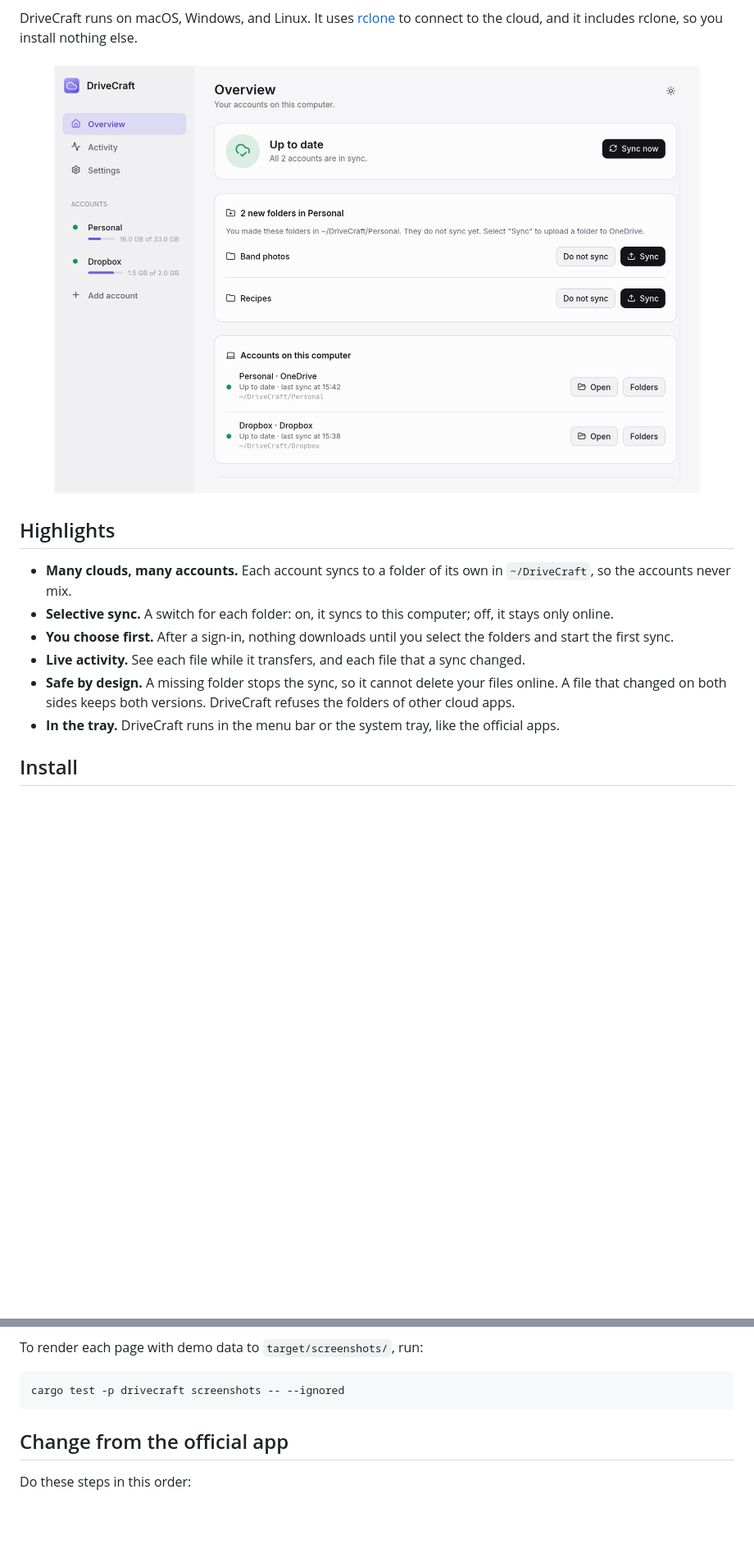
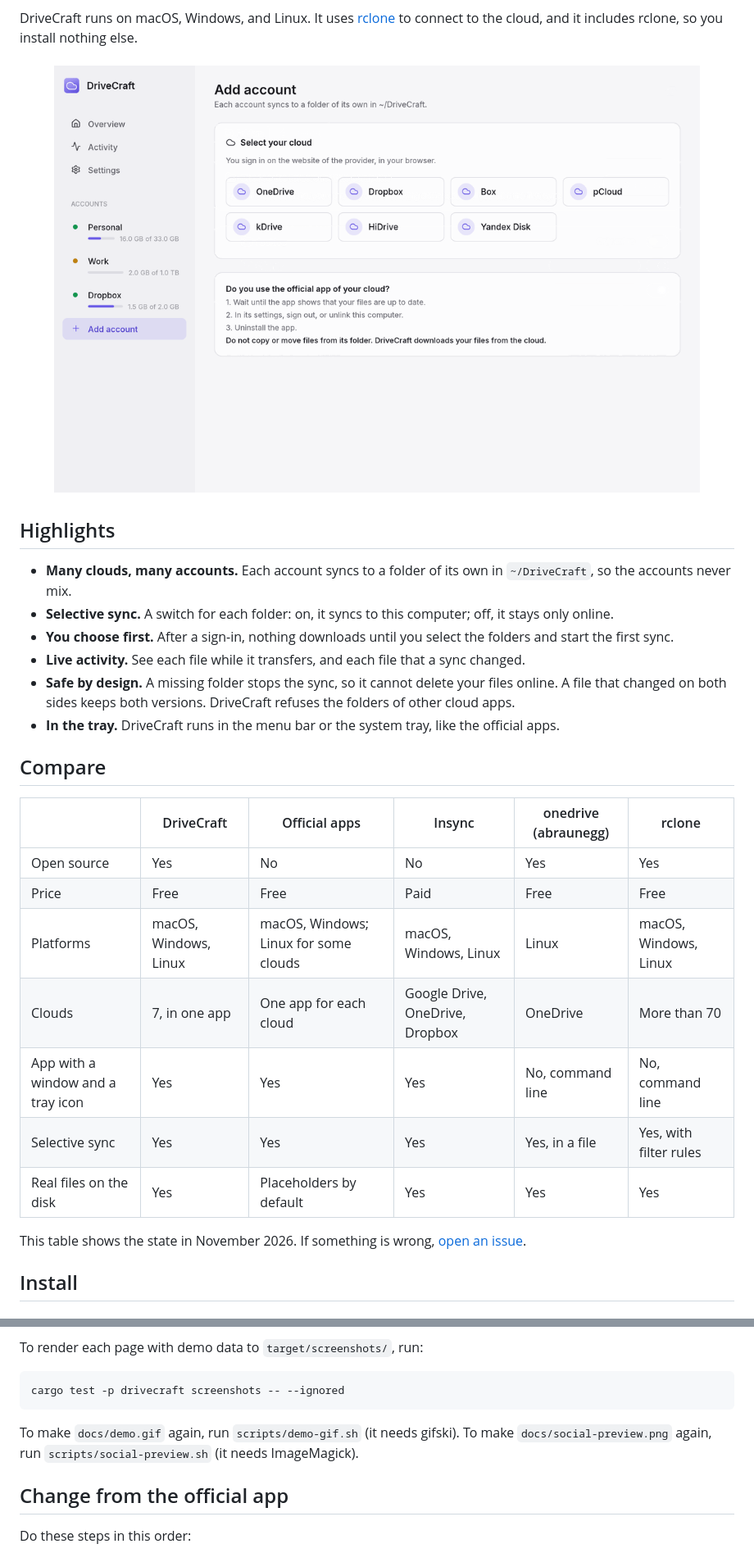
Before and after one commit to fballiano/drivecraft, a Markdown page: README.md, 2 parts joined by grey strips. Shown at 82% size. Rendered like a GitHub page; pictures changed too: docs/demo.gif (added); blank space fills up the shorter version.

````diff
--- a/README.md
+++ b/README.md
@@ -29,7 +29,7 @@ DriveCraft runs on macOS, Windows, and Linux. It uses
 [rclone](https://rclone.org) to connect to the cloud, and it includes rclone,
 so you install nothing else.
 
-<p align="center"><img src="docs/screenshot.png" width="800" alt="The Overview page of DriveCraft with three accounts" /></p>
+<p align="center"><img src="docs/demo.gif" width="800" alt="DriveCraft adds a Work account: you select its folders, start the sync, and see each file while it downloads" /></p>
 
 ## Highlights
 
@@ -46,6 +46,20 @@ so you install nothing else.
   DriveCraft refuses the folders of other cloud apps.
 - **In the tray.** DriveCraft runs in the menu bar or the system tray, like
   the official apps.
+
+## Compare
+
+| | DriveCraft | Official apps | Insync | onedrive (abraunegg) | rclone |
+|---|---|---|---|---|---|
+| Open source | Yes | No | No | Yes | Yes |
+| Price | Free | Free | Paid | Free | Free |
+| Platforms | macOS, Windows, Linux | macOS, Windows; Linux for some clouds | macOS, Windows, Linux | Linux | macOS, Windows, Linux |
+| Clouds | 7, in one app | One app for each cloud | Google Drive, OneDrive, Dropbox | OneDrive | More than 70 |
+| App with a window and a tray icon | Yes | Yes | Yes | No, command line | No, command line |
+| Selective sync | Yes | Yes | Yes | Yes, in a file | Yes, with filter rules |
+| Real files on the disk | Yes | Placeholders by default | Yes | Yes | Yes |
+
+This table shows the state in November 2026. If something is wrong, [open an issue](https://github.com/fballiano/drivecraft/issues).
 
 ## Install
 
@@ -111,6 +125,8 @@ To render each page with demo data to `target/screenshots/`, run:
 ```
 cargo test -p drivecraft screenshots -- --ignored
 ```
+
+To make `docs/demo.gif` again, run `scripts/demo-gif.sh` (it needs gifski). To make `docs/social-preview.png` again, run `scripts/social-preview.sh` (it needs ImageMagick).
 
 ## Change from the official app
 
````
Also changed, not shown: docs/social-preview.png (added), 5 other files.
